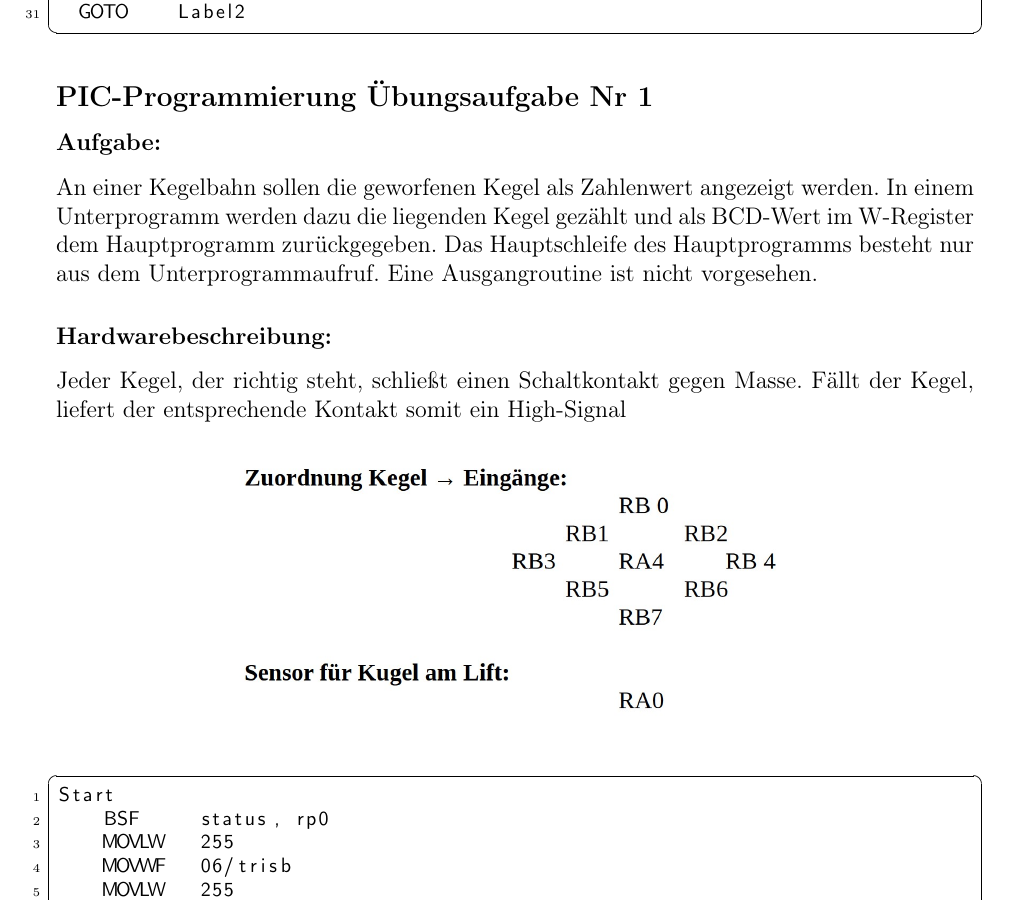
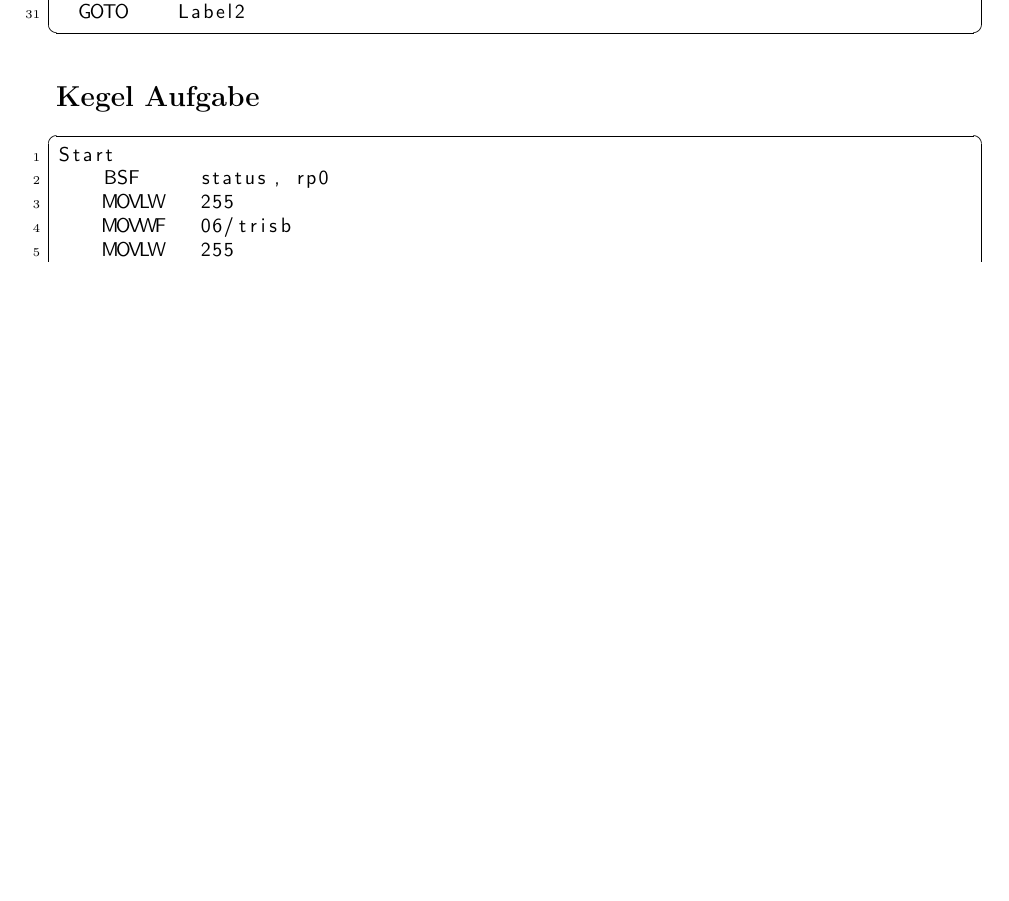
Before and after one commit to lorenz1702/Rechnerarchitektur, a LaTeX document (Fragen und Notizen.tex, which reads inputs/PIC-Programmierung Übungsaufgabe Nr 1.tex): part of page 4 of 9, cut so that both start at the same text, the shorter picture padded with empty space. Compiled offline with pdfLaTeX.

Commit message:
finial2
Signed-off-by: lorenz1702 <112474057+lorenz1702@users.noreply.github.com>

```diff
--- a/inputs/PIC-Programmierung Übungsaufgabe Nr 1.tex
+++ b/inputs/PIC-Programmierung Übungsaufgabe Nr 1.tex
@@ -1,18 +1,4 @@
-\subsection*{PIC-Programmierung Übungsaufgabe Nr 1}
-\subsubsection*{Aufgabe:}
-An einer Kegelbahn sollen die geworfenen Kegel als Zahlenwert angezeigt
-werden. In einem Unterprogramm werden dazu die liegenden Kegel
-gezählt und als BCD-Wert im W-Register dem Hauptprogramm
-zurückgegeben. Das Hauptschleife des Hauptprogramms besteht nur aus
-dem Unterprogrammaufruf. Eine Ausgangroutine ist nicht vorgesehen.
-\subsubsection*{Hardwarebeschreibung:}
-Jeder Kegel, der richtig steht, schließt einen Schaltkontakt gegen Masse.
-Fällt der Kegel, liefert der entsprechende Kontakt somit ein High-Signal
-\begin{figure}[H]
-    \centering
-    \includegraphics[width=10cm]{inputs/Kegel-Aufgabe.jpg}
-
-\end{figure}
+\subsection*{Kegel Aufgabe}
 \begin{lstlisting}[language=avr]
 Start
     BSF     status, rp0
```
Also changed, not shown: inputs/Registerverzeichnis.pdf (added).
